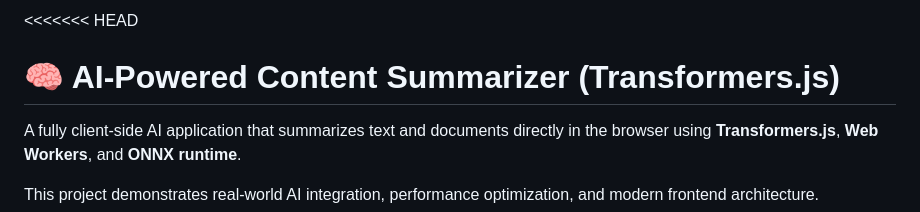
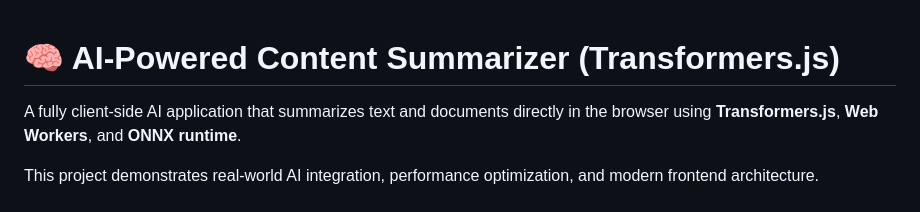
Before and after one commit to Abongile184/ai-content-summarizer, a Markdown page: README.md, the part around the change. Drawn GitHub-style.

```diff
--- a/README.md
+++ b/README.md
@@ -1,4 +1,4 @@
-<<<<<<< HEAD
+
 # 🧠 AI-Powered Content Summarizer (Transformers.js)
 
 A fully client-side AI application that summarizes text and documents directly in the browser using **Transformers.js**, **Web Workers**, and **ONNX runtime**.
```
